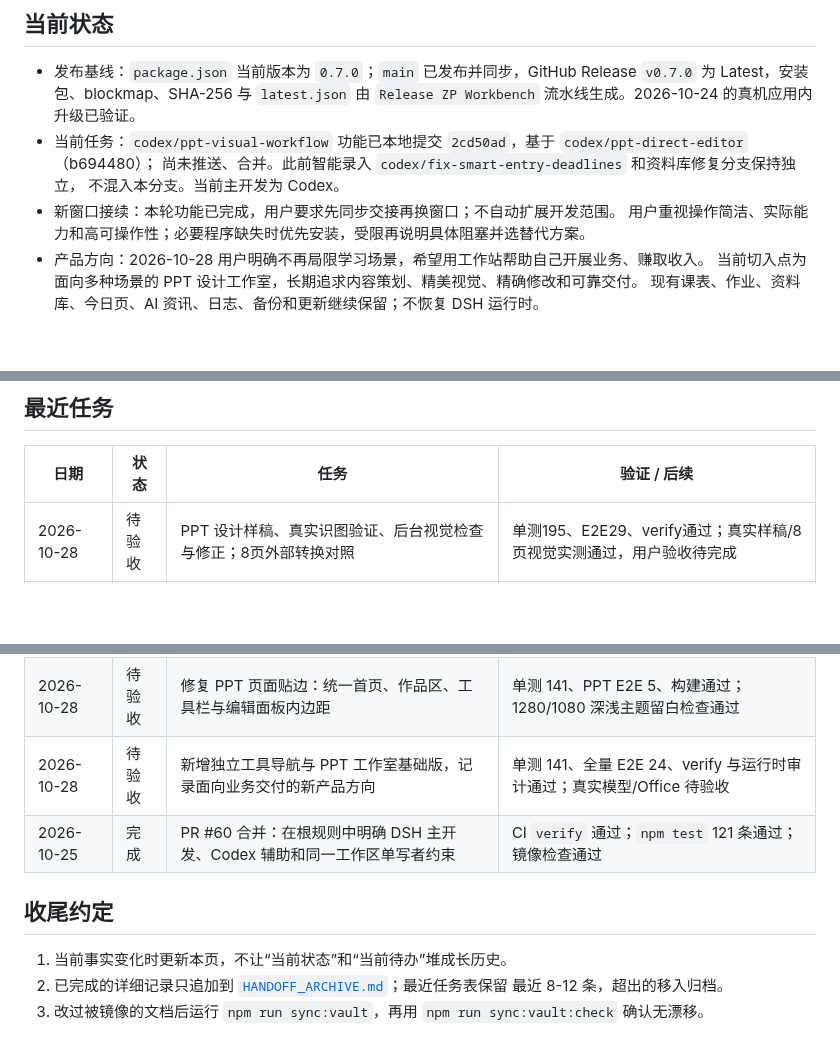
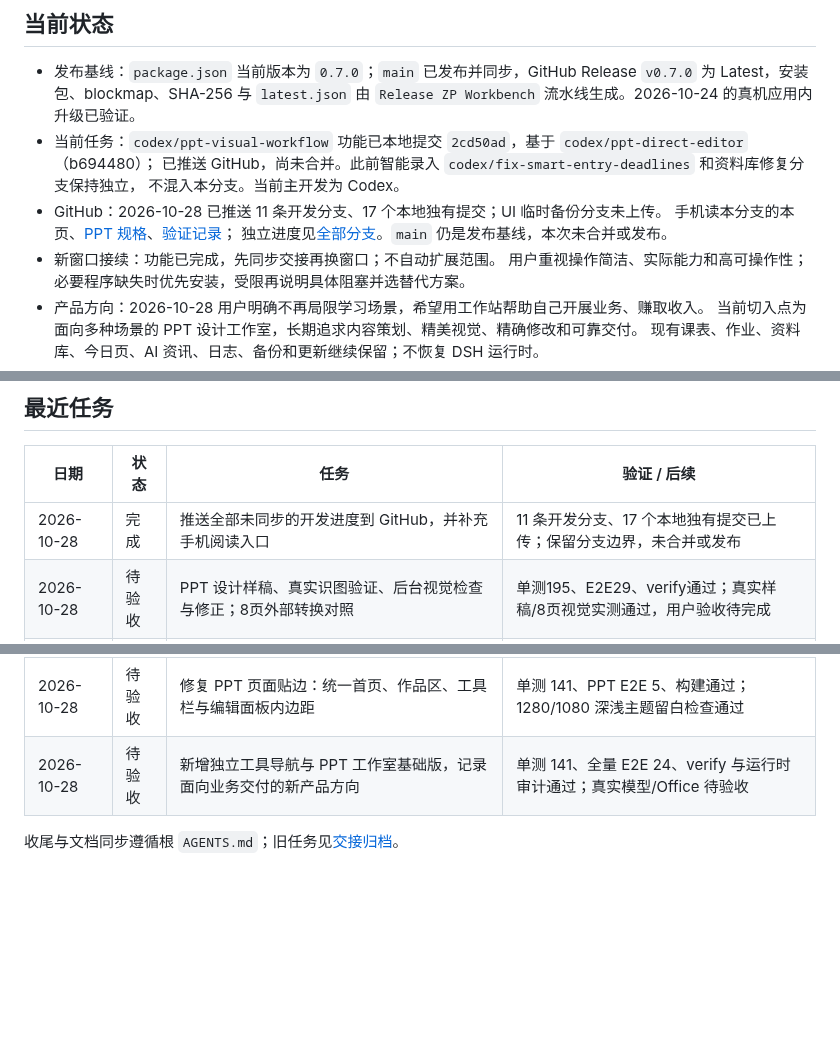
Before and after one commit to yuxhipeng-hub/zp-workstation, a Markdown page: docs/HANDOFF.md, 3 parts joined by grey strips. GitHub-like rendering; blank space fills up the shorter version.

Commit message:
docs: record GitHub progress sync and mobile reading entry

```diff
--- a/docs/HANDOFF.md
+++ b/docs/HANDOFF.md
@@ -13,9 +13,12 @@
   `v0.7.0` 为 Latest，安装包、blockmap、SHA-256 与 `latest.json` 由
   `Release ZP Workbench` 流水线生成。2026-10-24 的真机应用内升级已验证。
 - 当前任务：`codex/ppt-visual-workflow` 功能已本地提交 `2cd50ad`，基于 `codex/ppt-direct-editor`（b694480）；
-  尚未推送、合并。此前智能录入 `codex/fix-smart-entry-deadlines` 和资料库修复分支保持独立，
+  已推送 GitHub，尚未合并。此前智能录入 `codex/fix-smart-entry-deadlines` 和资料库修复分支保持独立，
   不混入本分支。当前主开发为 Codex。
-- 新窗口接续：本轮功能已完成，用户要求先同步交接再换窗口；不自动扩展开发范围。
+- GitHub：2026-10-28 已推送 11 条开发分支、17 个本地独有提交；UI 临时备份分支未上传。
+  手机读本分支的本页、[PPT 规格](specs/002-ppt-studio.md)、[验证记录](PPT_ENGINE_EVALUATION.md)；
+  独立进度见[全部分支](https://github.com/yuxhipeng-hub/zp-workstation/branches)。`main` 仍是发布基线，本次未合并或发布。
+- 新窗口接续：功能已完成，先同步交接再换窗口；不自动扩展范围。
   用户重视操作简洁、实际能力和高可操作性；必要程序缺失时优先安装，受限再说明具体阻塞并选替代方案。
 - 产品方向：2026-10-28 用户明确不再局限学习场景，希望用工作站帮助自己开展业务、赚取收入。
   当前切入点为面向多种场景的 PPT 设计工作室，长期追求内容策划、精美视觉、精确修改和可靠交付。
@@ -83,6 +86,7 @@
 
 | 日期       | 状态   | 任务                                                                                     | 验证 / 后续                                                                  |
 | ---------- | ------ | ---------------------------------------------------------------------------------------- | ---------------------------------------------------------------------------- |
+| 2026-10-28 | 完成   | 推送全部未同步的开发进度到 GitHub，并补充手机阅读入口                                    | 11 条开发分支、17 个本地独有提交已上传；保留分支边界，未合并或发布           |
 | 2026-10-28 | 待验收 | PPT 设计样稿、真实识图验证、后台视觉检查与修正；8页外部转换对照                          | 单测195、E2E29、verify通过；真实样稿/8页视觉实测通过，用户验收待完成         |
 | 2026-10-28 | 待验收 | PPT 对象直接编辑、图片导入、锁定保护与原生导出；安装工具并评估外部引擎                   | 单测 176、E2E 28、verify 通过；真实对象修改/LibreOffice 通过，用户验收待完成 |
 | 2026-10-28 | 待验收 | PPT 增加策划、结构化表达、原生图表、内容复核与建议用时；真实模型双样本对照               | 单测 166、全量 E2E 27、verify 通过；真实用户材料与 Office 待验收             |
@@ -90,12 +94,5 @@
 | 2026-10-28 | 完成   | 未保存作品改为保存、不保存、取消三个直接操作按钮，移除下拉选择                           | 单测 141、PPT E2E 6、构建/类型/Lint 通过；含保存失败与焦点回归               |
 | 2026-10-28 | 待验收 | 修复 PPT 页面贴边：统一首页、作品区、工具栏与编辑面板内边距                              | 单测 141、PPT E2E 5、构建通过；1280/1080 深浅主题留白检查通过                |
 | 2026-10-28 | 待验收 | 新增独立工具导航与 PPT 工作室基础版，记录面向业务交付的新产品方向                        | 单测 141、全量 E2E 24、verify 与运行时审计通过；真实模型/Office 待验收       |
-| 2026-10-25 | 完成   | PR #60 合并：在根规则中明确 DSH 主开发、Codex 辅助和同一工作区单写者约束                 | CI `verify` 通过；`npm test` 121 条通过；镜像检查通过                        |
 
-## 收尾约定
-
-1. 当前事实变化时更新本页，不让“当前状态”和“当前待办”堆成长历史。
-2. 已完成的详细记录只追加到 [`HANDOFF_ARCHIVE.md`](HANDOFF_ARCHIVE.md)；最近任务表保留
-   最近 8-12 条，超出的移入归档。
-3. 改过被镜像的文档后运行 `npm run sync:vault`，再用
-   `npm run sync:vault:check` 确认无漂移。
+收尾与文档同步遵循根 `AGENTS.md`；旧任务见[交接归档](HANDOFF_ARCHIVE.md)。
```
Also changed, not shown: docs/HANDOFF_ARCHIVE.md (+6 -0 lines).
